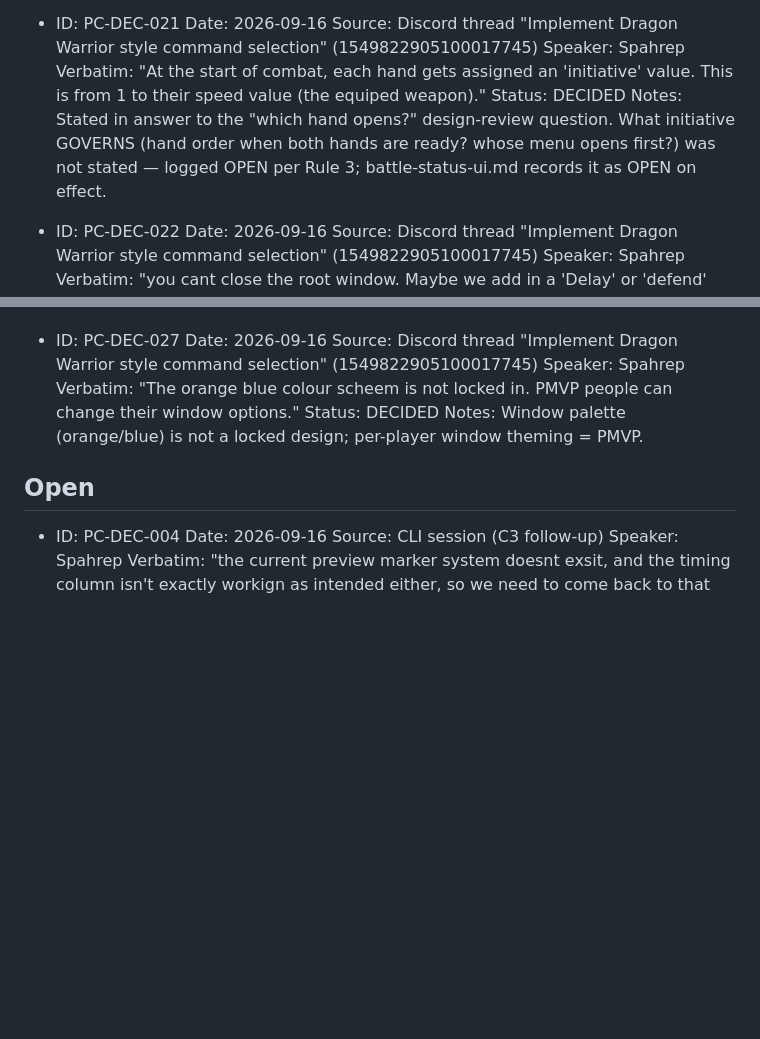
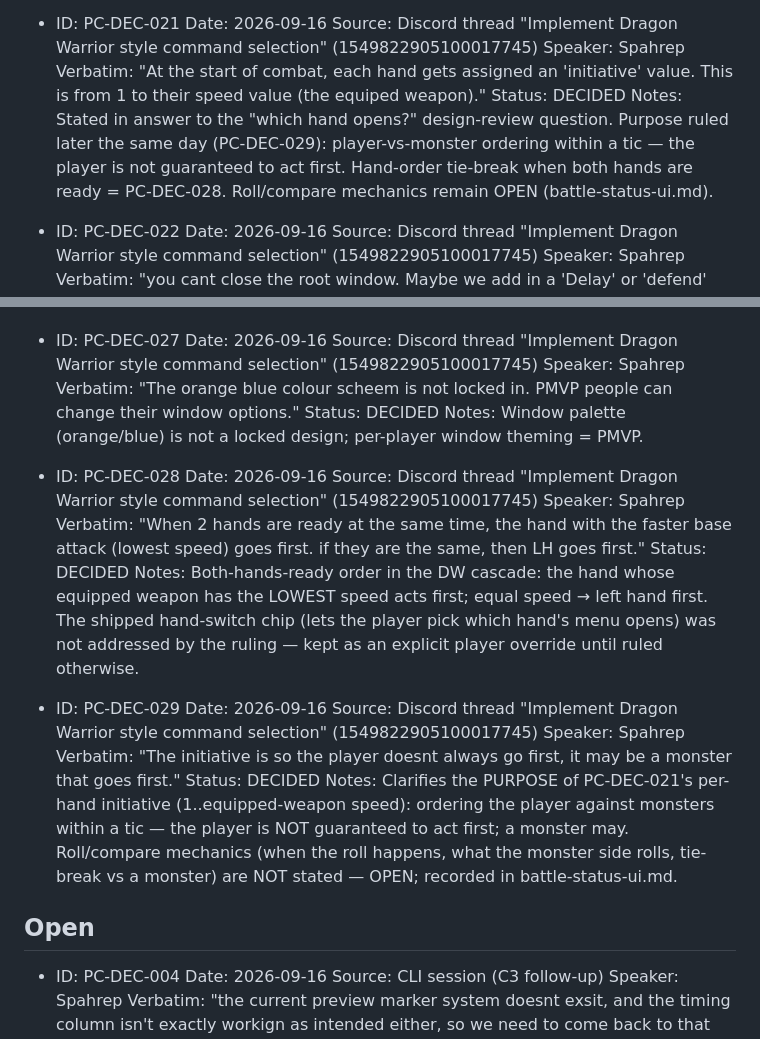
Before and after one commit to Spahrep/portalcolosseum, a Markdown page: docs/pending-decisions.md, 2 parts joined by grey strips. Rendered like a GitHub page; blank space fills up the shorter version.

Commit message:
docs: initiative purpose + both-hands-ready order ruled (PC-DEC-028, 029)

```diff
--- a/docs/pending-decisions.md
+++ b/docs/pending-decisions.md
@@ -189,7 +189,7 @@ and applied to the permanent docs in the same pass (Spahrep 2026-09-16).
   Speaker: Spahrep
   Verbatim: "At the start of combat, each hand gets assigned an 'initiative' value. This is from 1 to their speed value (the equiped weapon)."
   Status: DECIDED
-  Notes: Stated in answer to the "which hand opens?" design-review question. What initiative GOVERNS (hand order when both hands are ready? whose menu opens first?) was not stated — logged OPEN per Rule 3; battle-status-ui.md records it as OPEN on effect.
+  Notes: Stated in answer to the "which hand opens?" design-review question. Purpose ruled later the same day (PC-DEC-029): player-vs-monster ordering within a tic — the player is not guaranteed to act first. Hand-order tie-break when both hands are ready = PC-DEC-028. Roll/compare mechanics remain OPEN (battle-status-ui.md).
 
 - ID: PC-DEC-022
   Date: 2026-09-16
@@ -239,6 +239,22 @@ and applied to the permanent docs in the same pass (Spahrep 2026-09-16).
   Status: DECIDED
   Notes: Window palette (orange/blue) is not a locked design; per-player window theming = PMVP.
 
+- ID: PC-DEC-028
+  Date: 2026-09-16
+  Source: Discord thread "Implement Dragon Warrior style command selection" (1549822905100017745)
+  Speaker: Spahrep
+  Verbatim: "When 2 hands are ready at the same time, the hand with the faster base attack (lowest speed) goes first. if they are the same, then LH goes first."
+  Status: DECIDED
+  Notes: Both-hands-ready order in the DW cascade: the hand whose equipped weapon has the LOWEST speed acts first; equal speed → left hand first. The shipped hand-switch chip (lets the player pick which hand's menu opens) was not addressed by the ruling — kept as an explicit player override until ruled otherwise.
+
+- ID: PC-DEC-029
+  Date: 2026-09-16
+  Source: Discord thread "Implement Dragon Warrior style command selection" (1549822905100017745)
+  Speaker: Spahrep
+  Verbatim: "The initiative is so the player doesnt always go first, it may be a monster that goes first."
+  Status: DECIDED
+  Notes: Clarifies the PURPOSE of PC-DEC-021's per-hand initiative (1..equipped-weapon speed): ordering the player against monsters within a tic — the player is NOT guaranteed to act first; a monster may. Roll/compare mechanics (when the roll happens, what the monster side rolls, tie-break vs a monster) are NOT stated — OPEN; recorded in battle-status-ui.md.
+
 ## Open
 
 - ID: PC-DEC-004
```
Also changed, not shown: docs/battle-status-ui.md (+12 -5 lines), docs/current-design-status.md (+2 -1 lines).
